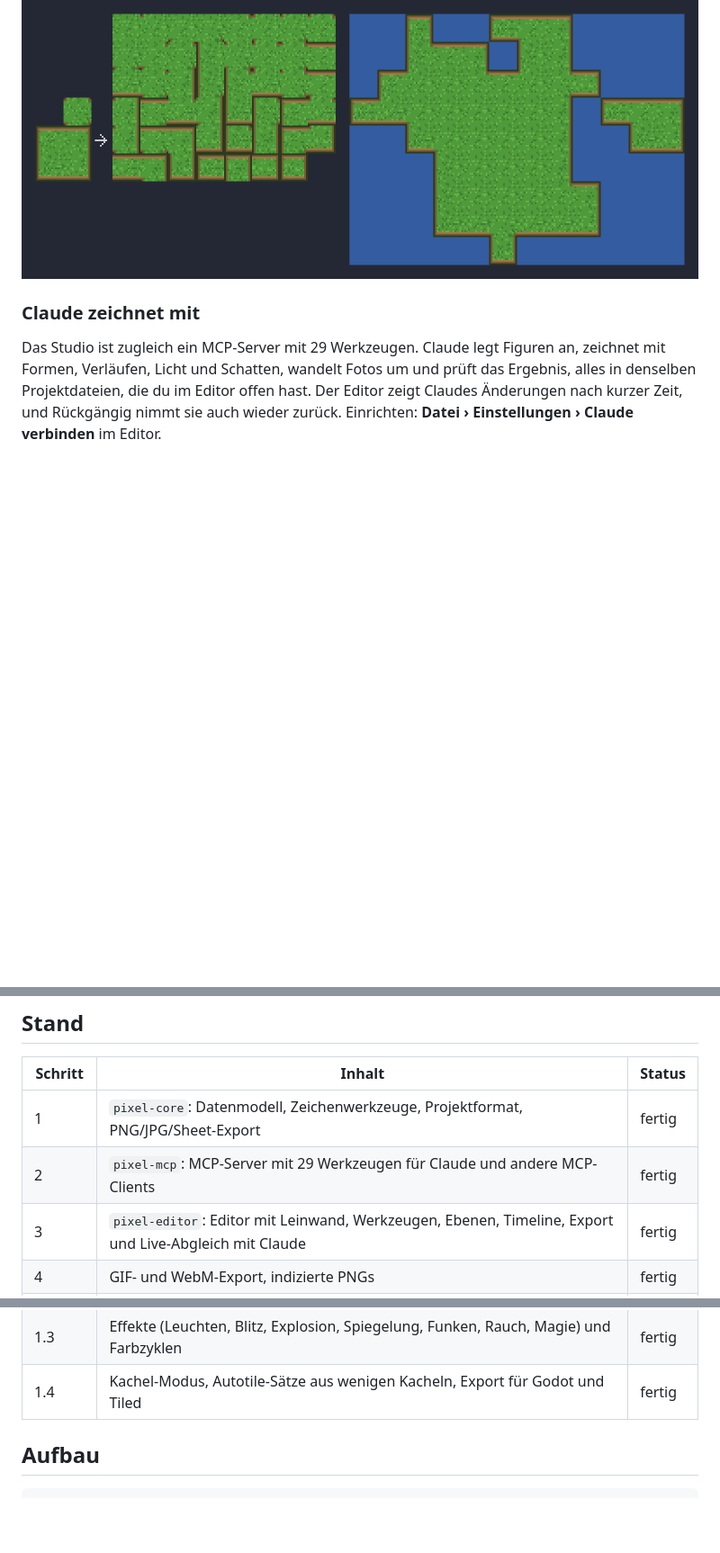
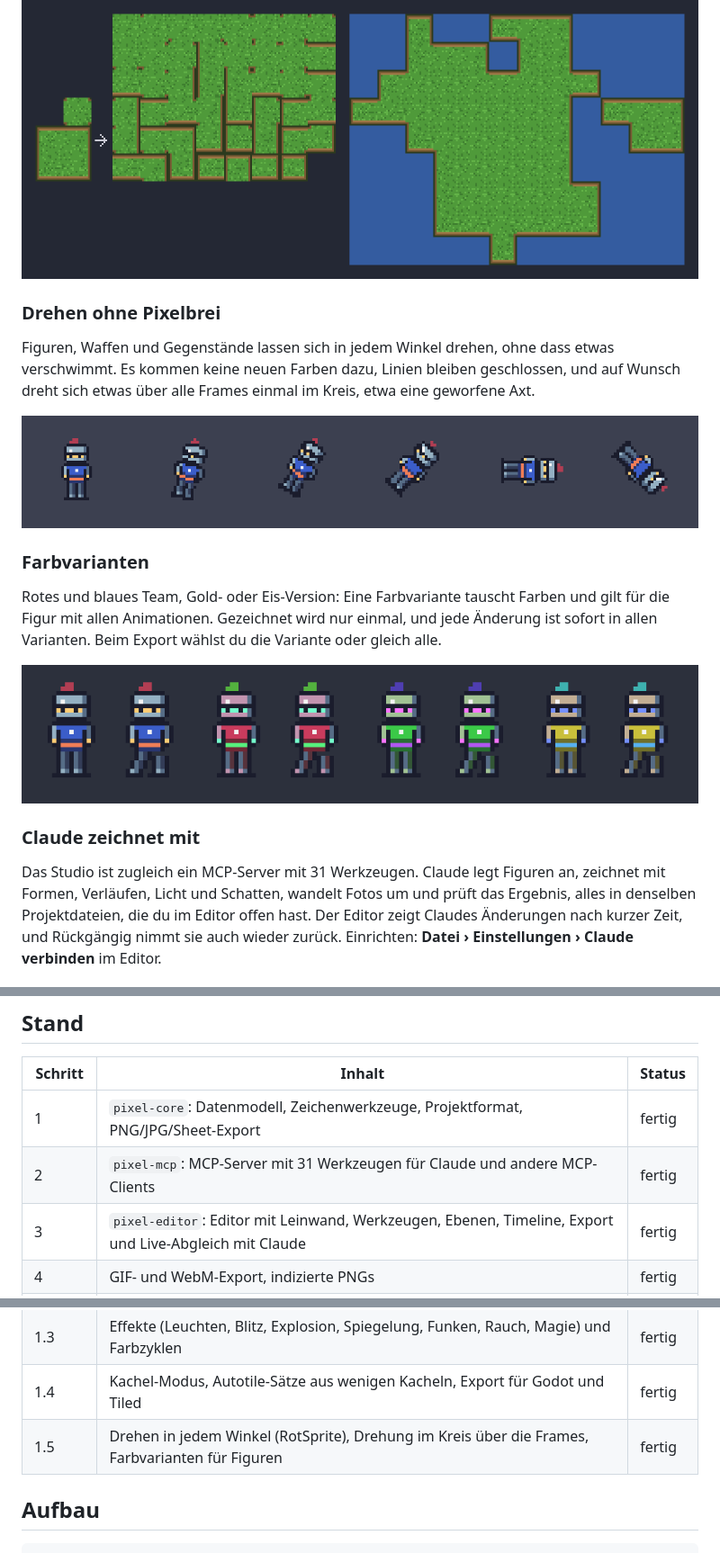
Before and after one commit to Seralex666/PixelART_MCP, a Markdown page: README.md, 3 parts joined by grey strips. Shown at 90% size. GitHub-like rendering; pictures changed too: docs/images/drehen.png (added), docs/images/varianten.png (added); blank space fills up the shorter version.

```diff
--- a/README.md
+++ b/README.md
@@ -82,9 +82,25 @@ Nachbarn, damit die Übergänge nahtlos werden. Export direkt als TileSet für G
 
 ![Links die gemalte Vorlage, in der Mitte der gebaute Kachelsatz, rechts eine Insel daraus](docs/images/autotile.png)
 
+### Drehen ohne Pixelbrei
+
+Figuren, Waffen und Gegenstände lassen sich in jedem Winkel drehen, ohne dass etwas verschwimmt. Es kommen
+keine neuen Farben dazu, Linien bleiben geschlossen, und auf Wunsch dreht sich etwas über alle Frames
+einmal im Kreis, etwa eine geworfene Axt.
+
+![Der Ritter um 0, 15, 30, 45, 90 und 135 Grad gedreht](docs/images/drehen.png)
+
+### Farbvarianten
+
+Rotes und blaues Team, Gold- oder Eis-Version: Eine Farbvariante tauscht Farben und gilt für die Figur mit
+allen Animationen. Gezeichnet wird nur einmal, und jede Änderung ist sofort in allen Varianten. Beim Export
+wählst du die Variante oder gleich alle.
+
+![Der Ritter mit Lauf-Frame im Original und in drei Farbvarianten](docs/images/varianten.png)
+
 ### Claude zeichnet mit
 
-Das Studio ist zugleich ein MCP-Server mit 29 Werkzeugen. Claude legt Figuren an, zeichnet mit Formen,
+Das Studio ist zugleich ein MCP-Server mit 31 Werkzeugen. Claude legt Figuren an, zeichnet mit Formen,
 Verläufen, Licht und Schatten, wandelt Fotos um und prüft das Ergebnis, alles in denselben Projektdateien,
 die du im Editor offen hast. Der Editor zeigt Claudes Änderungen nach kurzer Zeit, und Rückgängig nimmt sie
 auch wieder zurück. Einrichten: **Datei › Einstellungen › Claude verbinden** im Editor.
@@ -103,7 +119,7 @@ auch wieder zurück. Einrichten: **Datei › Einstellungen › Claude verbinden*
 | Schritt | Inhalt | Status |
 |---|---|---|
 | 1 | `pixel-core`: Datenmodell, Zeichenwerkzeuge, Projektformat, PNG/JPG/Sheet-Export | fertig |
-| 2 | `pixel-mcp`: MCP-Server mit 29 Werkzeugen für Claude und andere MCP-Clients | fertig |
+| 2 | `pixel-mcp`: MCP-Server mit 31 Werkzeugen für Claude und andere MCP-Clients | fertig |
 | 3 | `pixel-editor`: Editor mit Leinwand, Werkzeugen, Ebenen, Timeline, Export und Live-Abgleich mit Claude | fertig |
 | 4 | GIF- und WebM-Export, indizierte PNGs | fertig |
 | 5 | Import von PNG, JPG, GIF und Spritesheets im Editor und über MCP | fertig |
@@ -117,6 +133,7 @@ auch wieder zurück. Einrichten: **Datei › Einstellungen › Claude verbinden*
 | 1.2 | Stil-Bibliothek (Comic, Manga, Burgen, 8 Bit, 16 Bit, HQ) und eigene Stile, Einstellungen mit Tabs, Normal Maps | fertig |
 | 1.3 | Effekte (Leuchten, Blitz, Explosion, Spiegelung, Funken, Rauch, Magie) und Farbzyklen | fertig |
 | 1.4 | Kachel-Modus, Autotile-Sätze aus wenigen Kacheln, Export für Godot und Tiled | fertig |
+| 1.5 | Drehen in jedem Winkel (RotSprite), Drehung im Kreis über die Frames, Farbvarianten für Figuren | fertig |
 
 ## Aufbau
 
```
Also changed, not shown: other parts of README.md (+32 -0 lines), CHANGELOG.md (+10 -0 lines), docs/MCP-EINRICHTUNG.md (+3 -1 lines), docs/releases/v1.5.0.md (added, +28 -0 lines), 13 other files.
